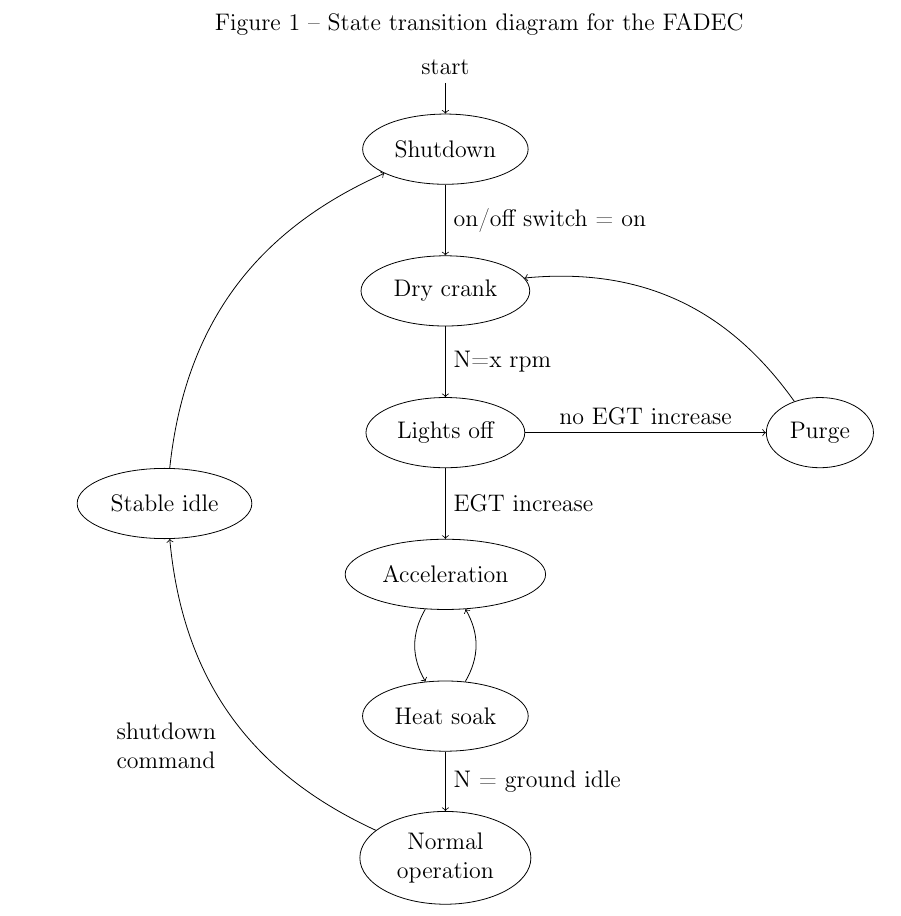
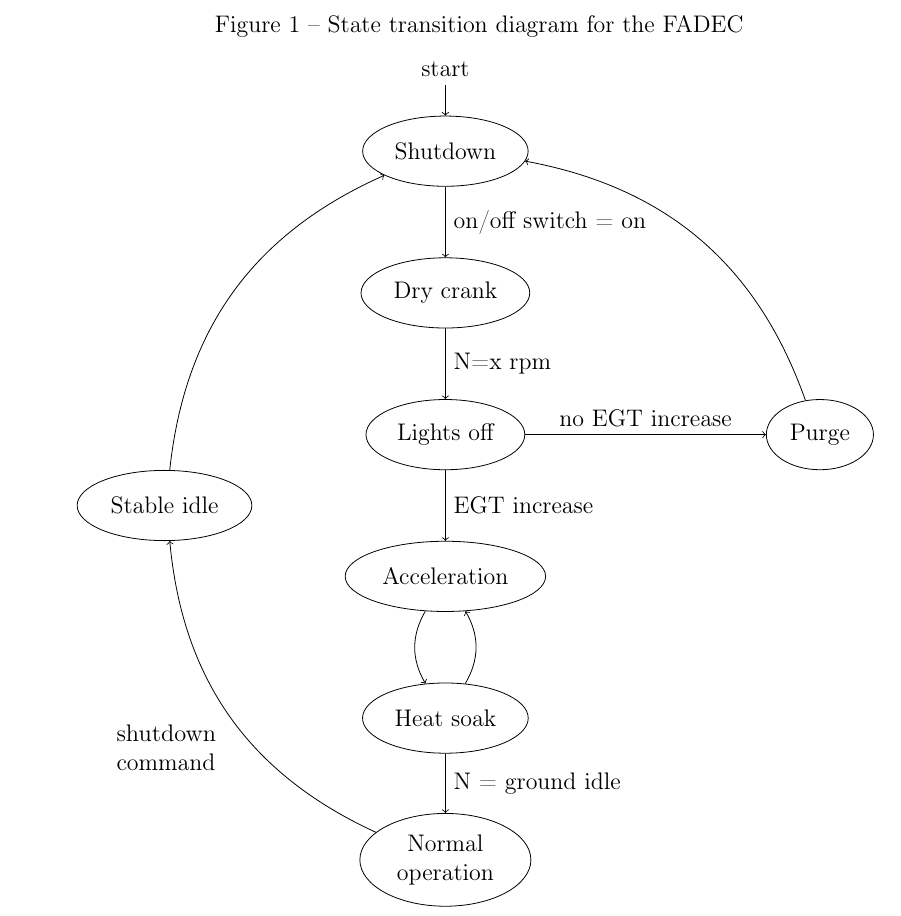
Before and after one commit to alanshepard/tcc, a LaTeX document (report/text/body/controller_model.tex, which reads report/tikz/controller_state_machine.tex): part of page 2 of 2, cut so that both start at the same text. Compiled offline with pdfLaTeX.

Commit message:
Incorporate Turetta's feedback

```diff
--- a/report/tikz/controller_state_machine.tex
+++ b/report/tikz/controller_state_machine.tex
@@ -28,7 +28,7 @@
               (dry_crank)    edge              node {N=x rpm}            (lights_off)
               (lights_off)   edge              node {no EGT increase}    (purge)
                              edge              node {EGT increase}       (acceleration)
-              (purge)        edge [bend right]                           (dry_crank)
+              (purge)        edge [bend right]                           (shutdown)
               (acceleration) edge [bend right]                           (heat_soak)
               (heat_soak)    edge [bend right]                           (acceleration)
                              edge              node{N = ground idle}     (normal)
```
